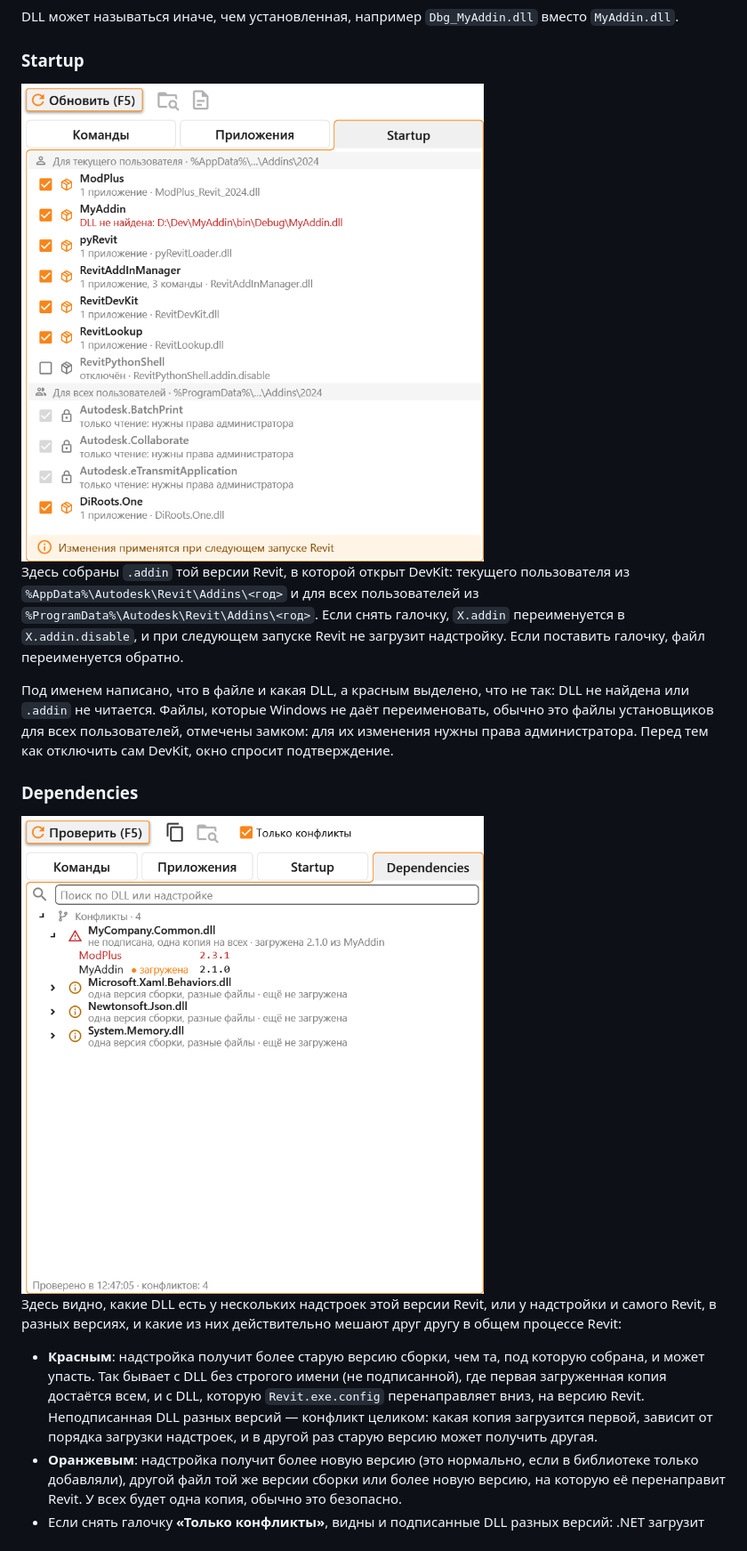
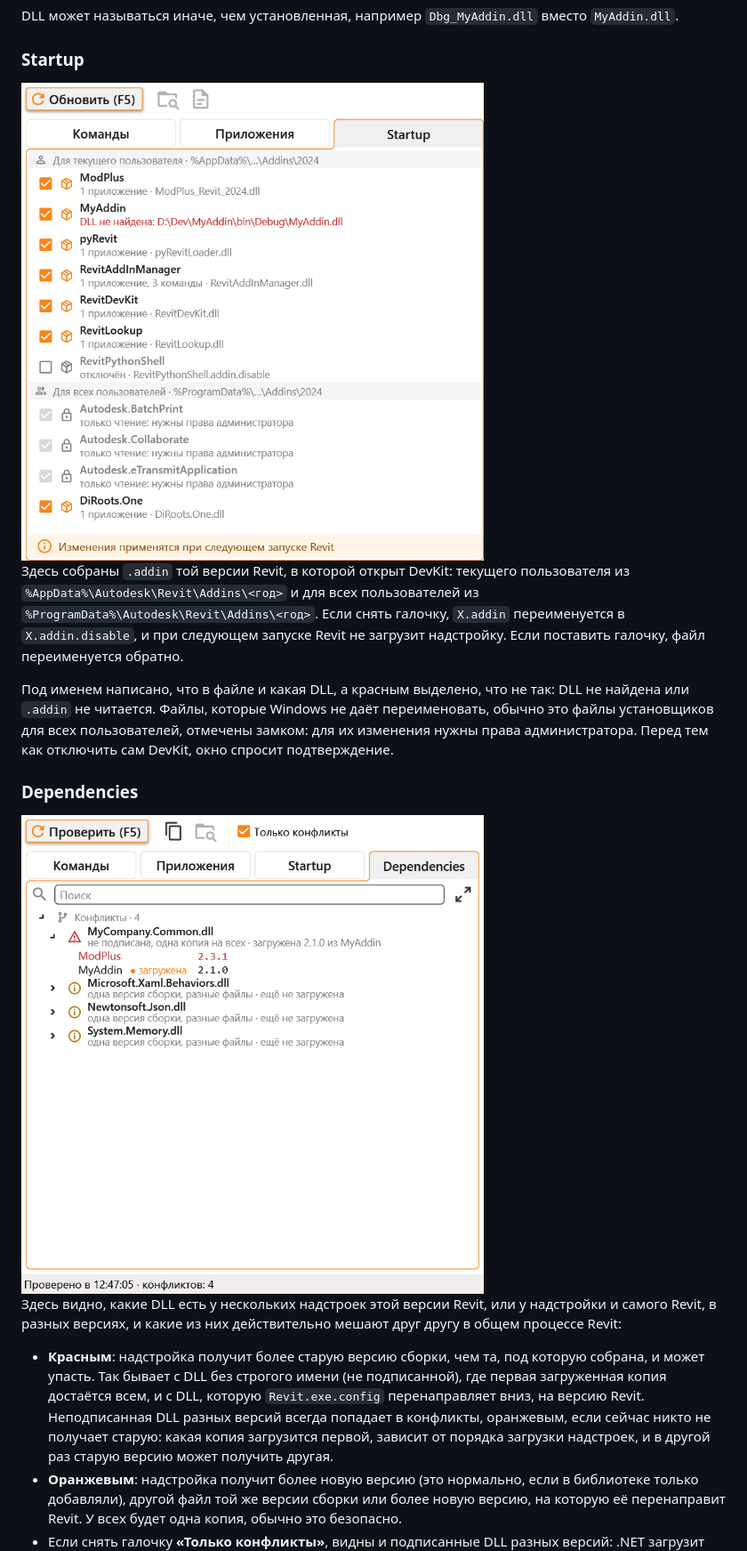
Before and after one commit to Samveyil/RevitDevKit, a Markdown page: README.ru.md, the part around one of its changes. Shown at 89% size. GitHub-like rendering; pictures changed too: assets/dll-runner-dependencies.png.

```diff
--- a/README.ru.md
+++ b/README.ru.md
@@ -106,7 +106,7 @@ DLL может называться иначе, чем установленна
 
 Здесь видно, какие DLL есть у нескольких надстроек этой версии Revit, или у надстройки и самого Revit, в разных версиях, и какие из них действительно мешают друг другу в общем процессе Revit:
 
-- **Красным**: надстройка получит более старую версию сборки, чем та, под которую собрана, и может упасть. Так бывает с DLL без строгого имени (не подписанной), где первая загруженная копия достаётся всем, и с DLL, которую `Revit.exe.config` перенаправляет вниз, на версию Revit. Неподписанная DLL разных версий — конфликт целиком: какая копия загрузится первой, зависит от порядка загрузки надстроек, и в другой раз старую версию может получить другая.
+- **Красным**: надстройка получит более старую версию сборки, чем та, под которую собрана, и может упасть. Так бывает с DLL без строгого имени (не подписанной), где первая загруженная копия достаётся всем, и с DLL, которую `Revit.exe.config` перенаправляет вниз, на версию Revit. Неподписанная DLL разных версий всегда попадает в конфликты, оранжевым, если сейчас никто не получает старую: какая копия загрузится первой, зависит от порядка загрузки надстроек, и в другой раз старую версию может получить другая.
 - **Оранжевым**: надстройка получит более новую версию (это нормально, если в библиотеке только добавляли), другой файл той же версии сборки или более новую версию, на которую её перенаправит Revit. У всех будет одна копия, обычно это безопасно.
 - Если снять галочку **«Только конфликты»**, видны и подписанные DLL разных версий: .NET загрузит каждой надстройке её версию, рядом друг с другом. Перенаправления Revit действуют только на версии из их `oldVersion`.
 
```
Also changed, not shown: other parts of README.ru.md (+8 -8 lines), README.md (+9 -9 lines), 5 other files.
